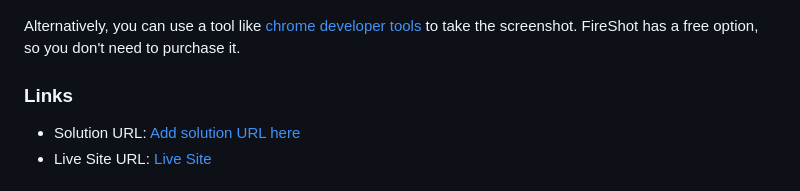
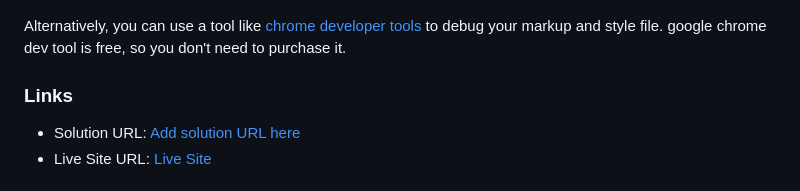
Before and after one commit to therealmaduanusi/intro-section-dropdown, a Markdown page: README.md, the part around the change. Drawn GitHub-style.

```diff
--- a/README.md
+++ b/README.md
@@ -31,7 +31,7 @@ Users should be able to:
 
 ![Design preview for the Intro section with dropdown navigation coding challenge](./design/desktop-preview.jpg)
 
-Alternatively, you can use a tool like [chrome developer tools](https://developer.chrome.com/docs/devtools) to take the screenshot. FireShot has a free option, so you don't need to purchase it.
+Alternatively, you can use a tool like [chrome developer tools](https://developer.chrome.com/docs/devtools) to debug your markup and style file. google chrome dev tool is free, so you don't need to purchase it.
 
 ### Links
 
```
